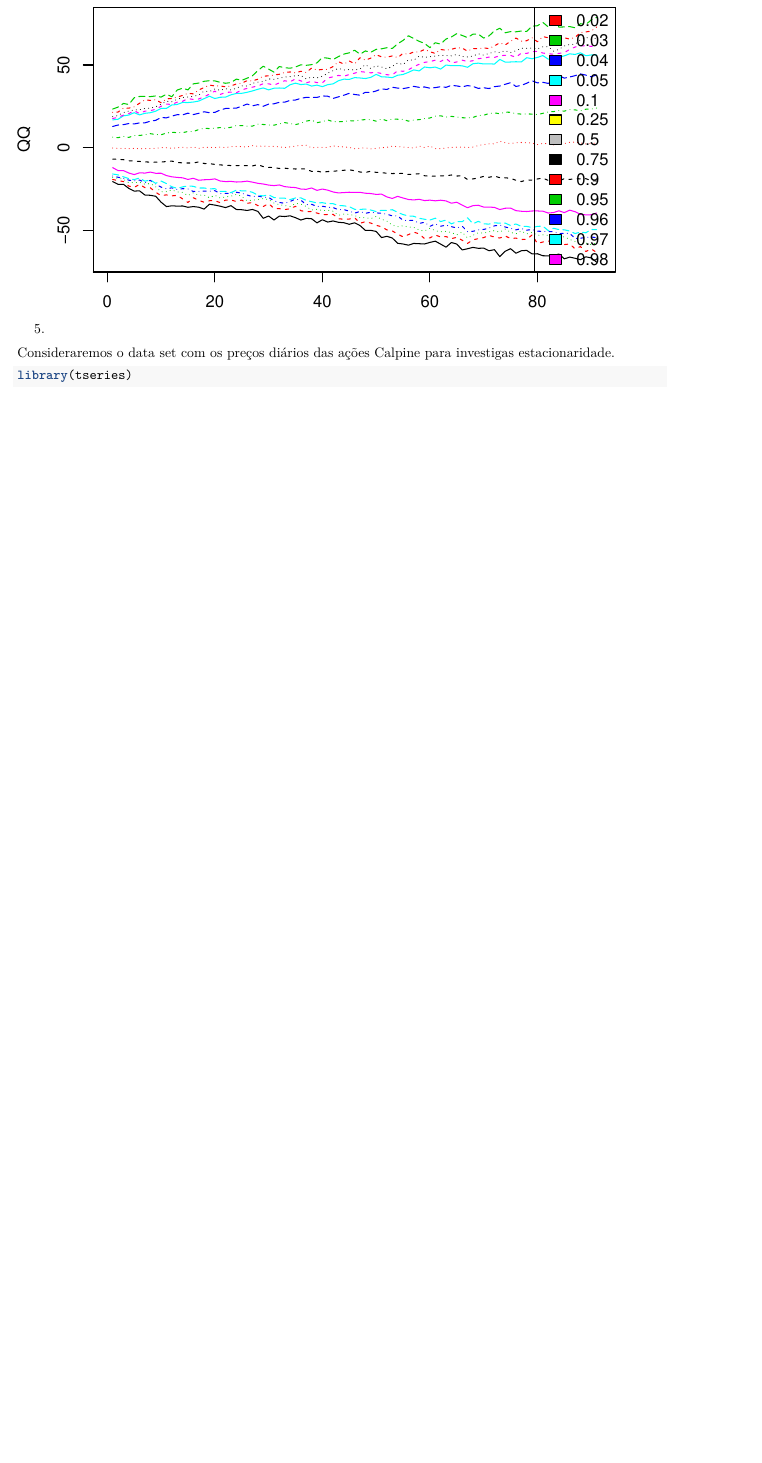
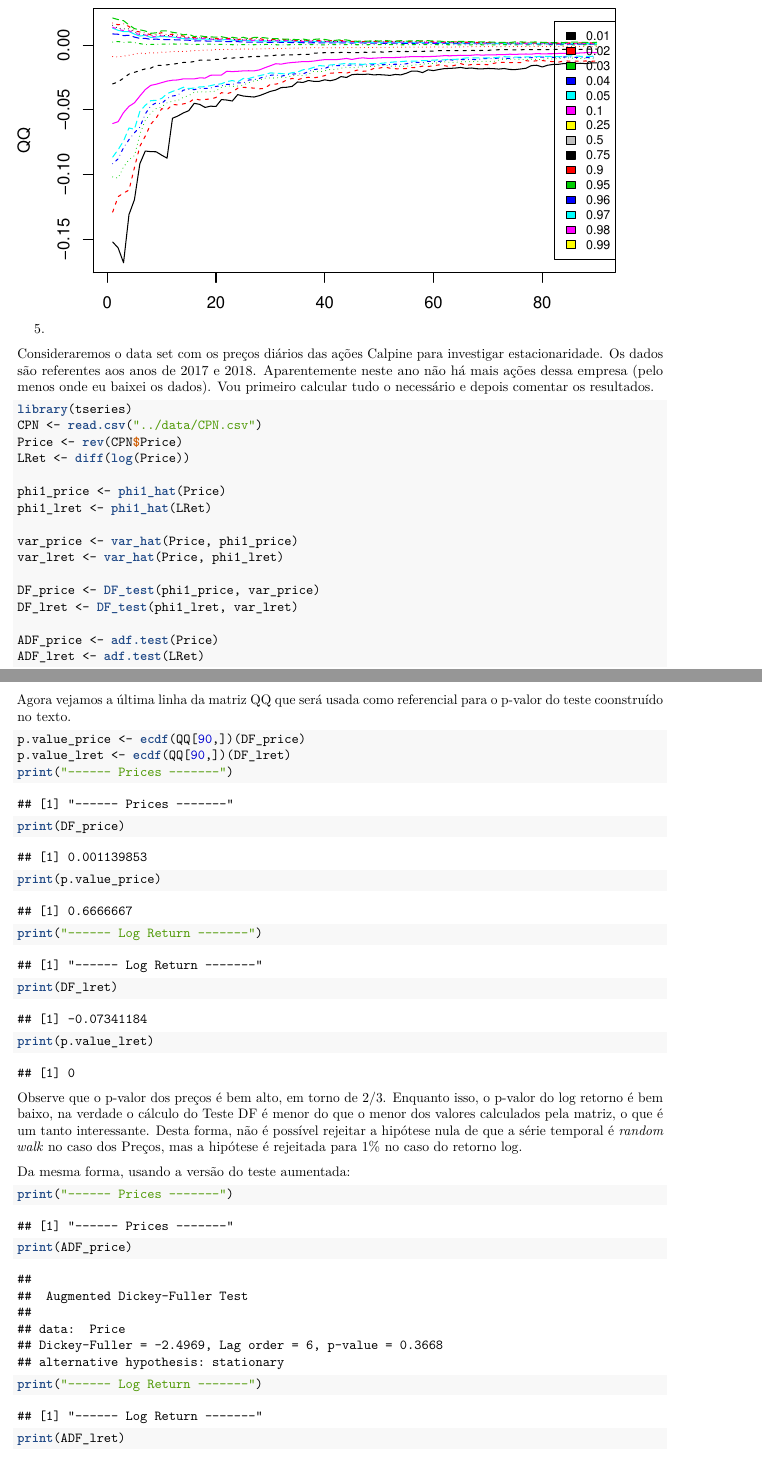
Before and after one commit to lucasmoschen/Quantitative_Finance, an R Markdown document (lists/list6_lucasmoschen.Rmd): part of page 4 of 12 before the commit and two parts of pages 4 and 5 of 13 after it, the two joined at a grey line, cut so that both start at the same text, the shorter picture padded with empty space. The pictures show the output file lists/list6_lucasmoschen.pdf that the author committed with the source.

Commit message:
Added correction in exercise 6.11

````diff
--- a/lists/list6_lucasmoschen.Rmd
+++ b/lists/list6_lucasmoschen.Rmd
@@ -135,11 +142,45 @@ legend("right", legend = colnames(QQ), col = seq_len(ncol(QQ)), fill = seq_len(n
 
 5.
 
-Consideraremos o data set com os preços diários das ações Calpine para investigas estacionaridade.
+Consideraremos o data set com os preços diários das ações Calpine para investigar estacionaridade. Os dados são referentes aos anos de 2017 e 2018. Aparentemente neste ano não há mais ações dessa empresa (pelo menos onde eu baixei os dados). Vou primeiro calcular tudo o necessário e depois comentar os resultados.
 
 ```{r, message = FALSE, warning=FALSE}
 library(tseries)
+CPN <- read.csv("../data/CPN.csv")
+Price <- rev(CPN$Price)
+LRet <- diff(log(Price))
 
+phi1_price <- phi1_hat(Price)
+phi1_lret <- phi1_hat(LRet)
 
+var_price <- var_hat(Price, phi1_price)
+var_lret <- var_hat(Price, phi1_lret)
+
+DF_price <- DF_test(phi1_price, var_price)
+DF_lret <- DF_test(phi1_lret, var_lret)
+
+ADF_price <- adf.test(Price)
+ADF_lret <- adf.test(LRet)
 ```
 
+Agora vejamos a última linha da matriz QQ que será usada como referencial para o p-valor do teste coonstruído no texto.
+```{r}
+p.value_price <- ecdf(QQ[90,])(DF_price)
+p.value_lret <- ecdf(QQ[90,])(DF_lret)
+print("------ Prices -------")
+print(DF_price)
+print(p.value_price)
+print("------ Log Return -------")
+print(DF_lret)
+print(p.value_lret)
+```
+
+Observe que o p-valor dos preços é bem alto, em torno de $2/3$. Enquanto isso, o p-valor do log retorno é bem baixo, na verdade o cálculo do Teste DF é menor do que o menor dos valores calculados pela matriz, o que é um tanto interessante. Desta forma, não é possível rejeitar a hipótese nula de que a série temporal é *random walk* no caso dos Preços, mas a hipótese é rejeitada para 1% no caso do retorno log.
+
+Da mesma forma, usando a versão do teste aumentada:
+
+```{r}
+print("------ Prices -------")
+print(ADF_price)
+print("------ Log Return -------")
+print(ADF_lret)
````
Also changed, not shown: lists/list6_lucasmoschen.pdf, lists/list6_lucasmoschen.Rmd (24 more changed lines).
